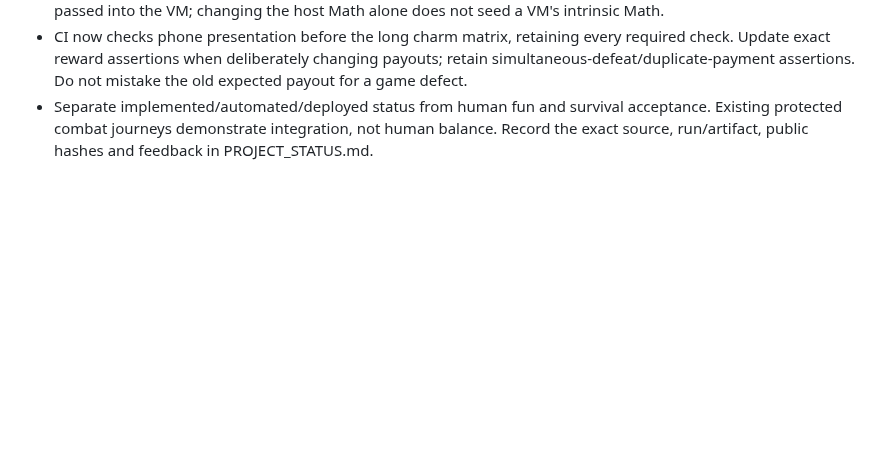
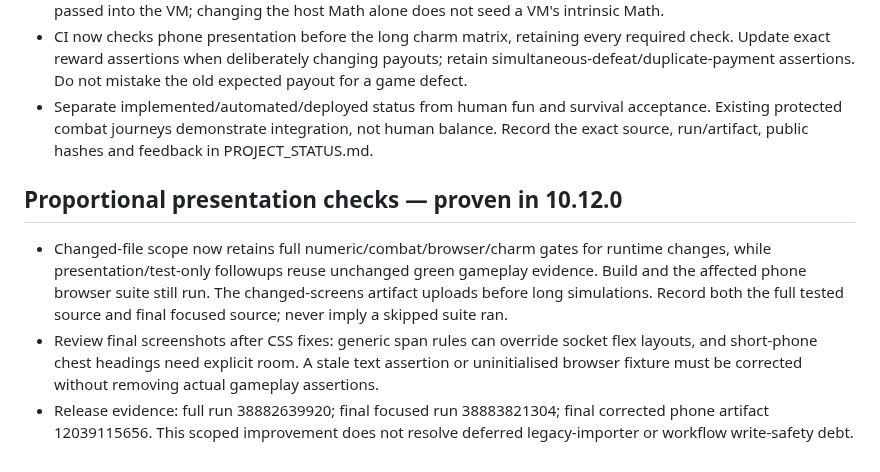
Before and after one commit to stefangriffiths88-wq/Burntwood-Wilds, a Markdown page: DEVELOPMENT_GUIDE.md, the part around the change. GitHub-like rendering; blank space fills up the shorter version.

```diff
--- a/DEVELOPMENT_GUIDE.md
+++ b/DEVELOPMENT_GUIDE.md
@@ -222,3 +222,8 @@ Check portrait/ability/defeat/town screenshots at 390×844 and 390×650. Long ro
 - Use reward-balance-test.cjs for all-ten-hero damage/choice contracts and seeded 30-build/900-choice evidence, then rewards-browser.cjs for 390x844/650 cards, feedback, mastery and shop usability. Seed the Math object passed into the VM; changing the host Math alone does not seed a VM's intrinsic Math.
 - CI now checks phone presentation before the long charm matrix, retaining every required check. Update exact reward assertions when deliberately changing payouts; retain simultaneous-defeat/duplicate-payment assertions. Do not mistake the old expected payout for a game defect.
 - Separate implemented/automated/deployed status from human fun and survival acceptance. Existing protected combat journeys demonstrate integration, not human balance. Record the exact source, run/artifact, public hashes and feedback in PROJECT_STATUS.md.
+
+## Proportional presentation checks — proven in 10.12.0
+- Changed-file scope now retains full numeric/combat/browser/charm gates for runtime changes, while presentation/test-only followups reuse unchanged green gameplay evidence. Build and the affected phone browser suite still run. The changed-screens artifact uploads before long simulations. Record both the full tested source and final focused source; never imply a skipped suite ran.
+- Review final screenshots after CSS fixes: generic span rules can override socket flex layouts, and short-phone chest headings need explicit room. A stale text assertion or uninitialised browser fixture must be corrected without removing actual gameplay assertions.
+- Release evidence: full run 38882639920; final focused run 38883821304; final corrected phone artifact 12039115656. This scoped improvement does not resolve deferred legacy-importer or workflow write-safety debt.
```
Also changed, not shown: PROJECT_STATUS.md (+16 -1 lines), WORK_CHECKPOINT.md (+7 -0 lines).
